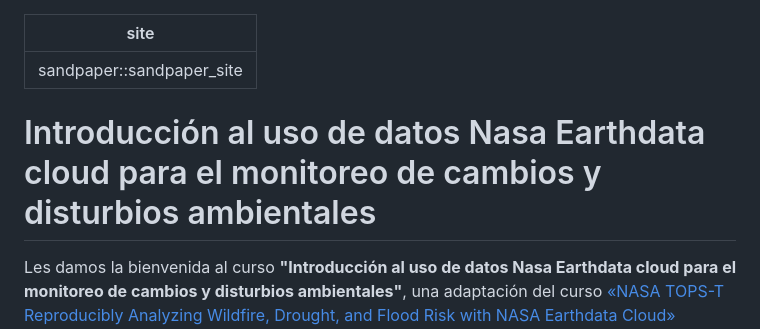
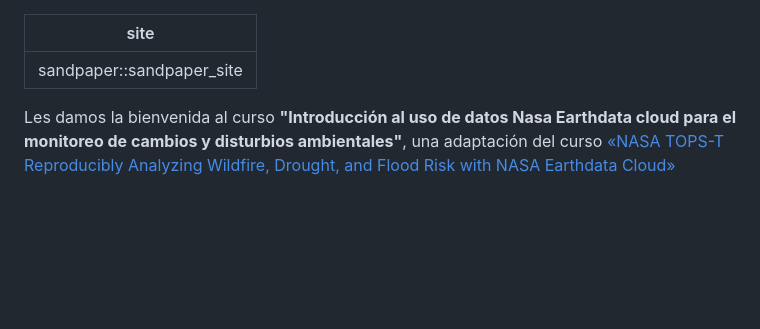
Before and after one commit to MetaDocencia/NASA-Earthdata-Cloud, a Markdown page: index.md, the part around the change. Drawn GitHub-style; blank space fills up the shorter version.

```diff
--- a/index.md
+++ b/index.md
@@ -1,8 +1,6 @@
 ---
 site: sandpaper::sandpaper_site
 ---
-
-# Introducción al uso de datos Nasa Earthdata cloud para el monitoreo de cambios y disturbios ambientales
 
 Les damos la bienvenida al curso **"Introducción al uso de datos Nasa Earthdata cloud para el monitoreo de cambios y disturbios ambientales"**, una adaptación del curso [«NASA TOPS-T Reproducibly Analyzing Wildfire, Drought, and Flood Risk with NASA Earthdata Cloud»](https://github.com/ScienceCore/climaterisk/tree/main) desarrollado por [2i2c](https://2i2c.org/) y [MetaDocencia](https://www.metadocencia.org/).
 
```
